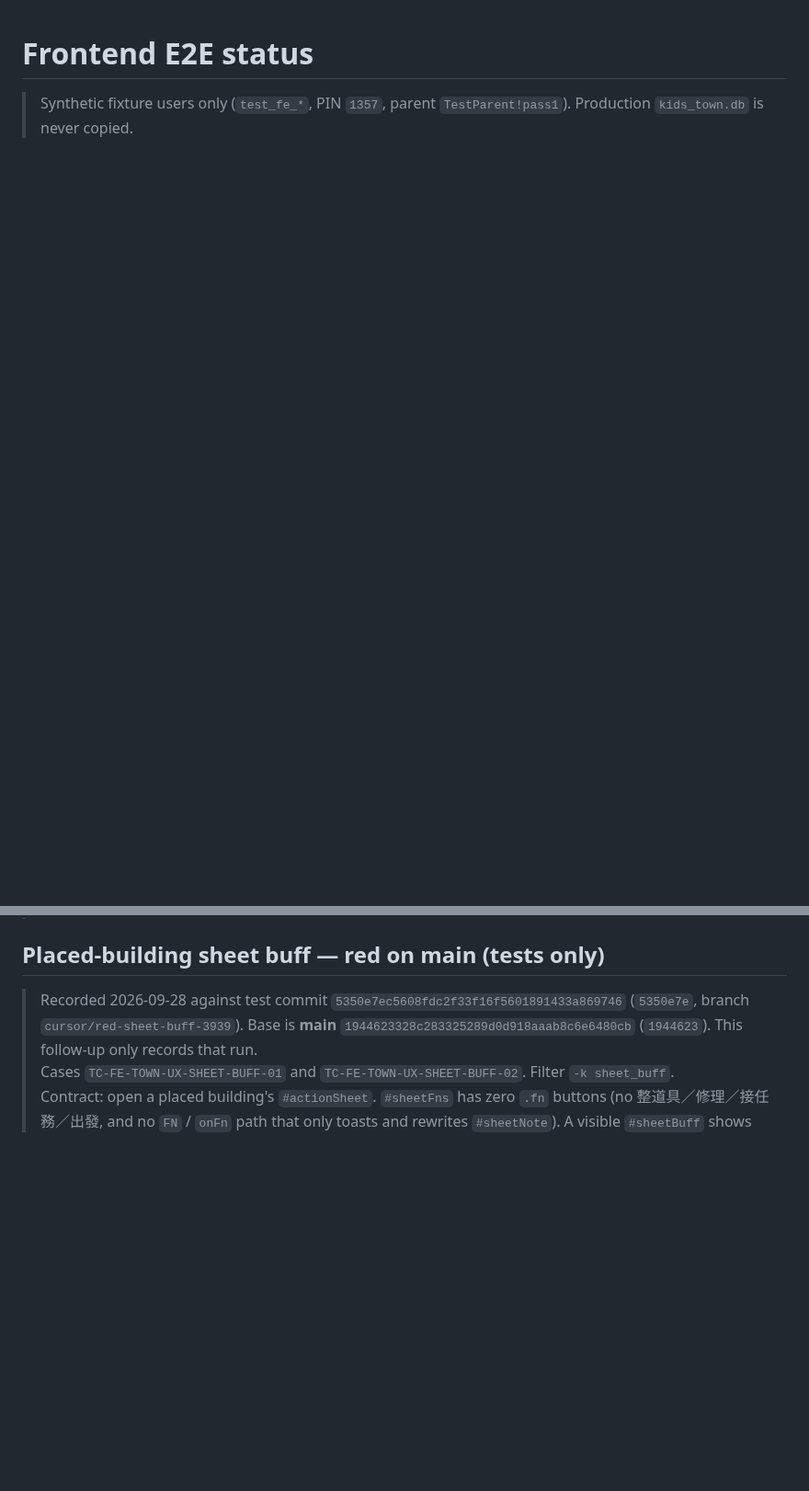
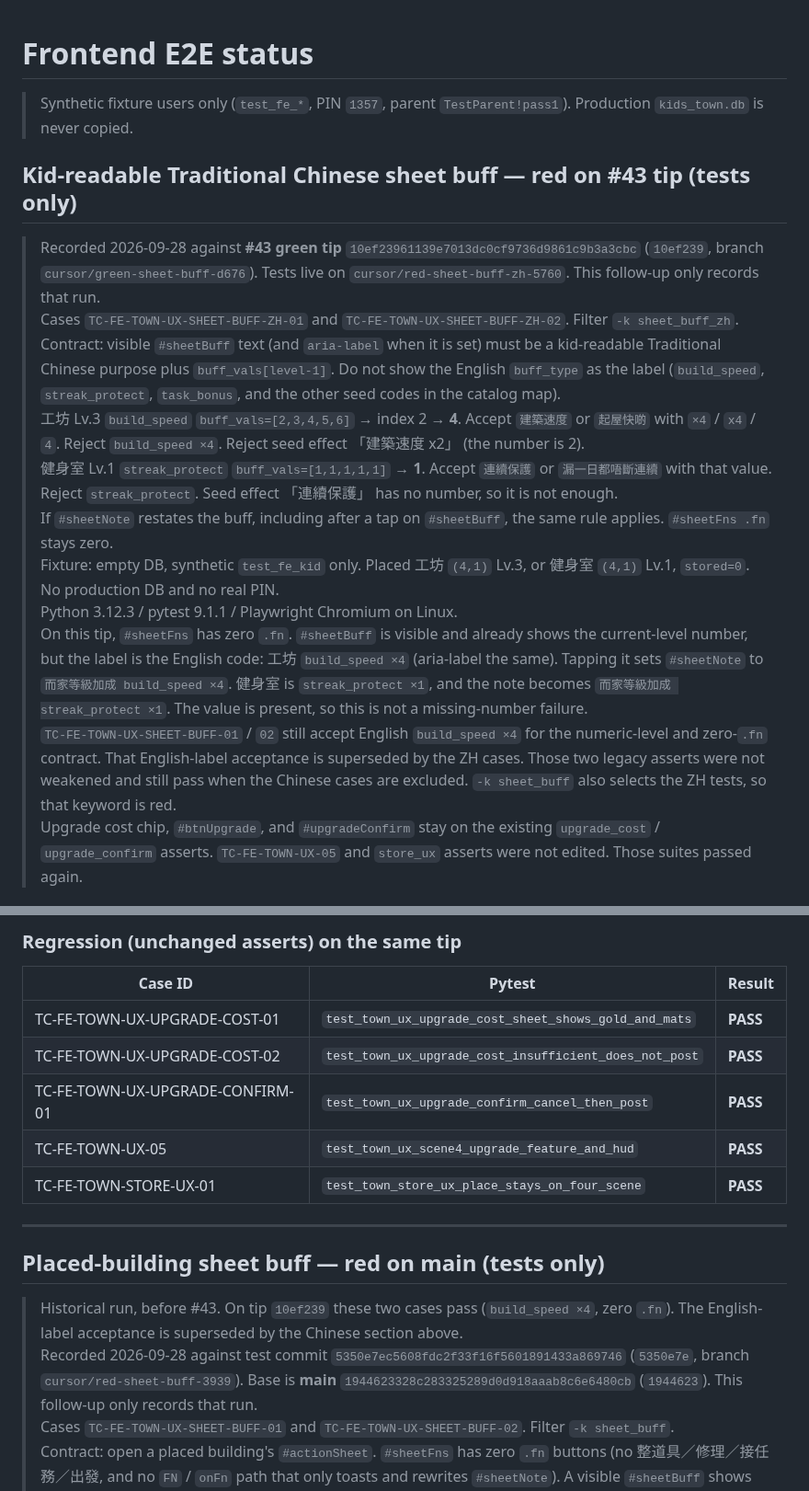
Before and after one commit to donkithk/kids-town, a Markdown page: docs/test-cases/FRONTEND_E2E_STATUS.md, 2 parts joined by grey strips. Shown at 92% size. Rendered like a GitHub page; blank space fills up the shorter version.

Commit message:
Record red Chinese sheet-buff proof on the #43 tip.
sheet_buff_zh fails because the chip still says build_speed ×4 and
streak_protect ×1. Legacy sheet_buff and the upgrade/store suites still pass.

Co-authored-by: donkithk <donkithk@users.noreply.github.com>

```diff
--- a/docs/test-cases/FRONTEND_E2E_STATUS.md
+++ b/docs/test-cases/FRONTEND_E2E_STATUS.md
@@ -2,3 +2,17 @@
 
 > Synthetic fixture users only (`test_fe_*`, PIN `1357`, parent `TestParent!pass1`). Production `kids_town.db` is never copied.
 
+## Kid-readable Traditional Chinese sheet buff — red on #43 tip (tests only)
+
+> Recorded 2026-09-28 against **#43 green tip** `10ef23961139e7013dc0cf9736d9861c9b3a3cbc` (`10ef239`, branch `cursor/green-sheet-buff-d676`). Tests live on `cursor/red-sheet-buff-zh-5760`. This follow-up only records that run.
+> Cases `TC-FE-TOWN-UX-SHEET-BUFF-ZH-01` and `TC-FE-TOWN-UX-SHEET-BUFF-ZH-02`. Filter `-k sheet_buff_zh`.
+> Contract: visible `#sheetBuff` text (and `aria-label` when it is set) must be a kid-readable Traditional Chinese purpose plus `buff_vals[level-1]`. Do not show the English `buff_type` as the label (`build_speed`, `streak_protect`, `task_bonus`, and the other seed codes in the catalog map).
+> 工坊 Lv.3 `build_speed` `buff_vals=[2,3,4,5,6]` → index 2 → **4**. Accept `建築速度` or `起屋快啲` with `×4` / `x4` / `4`. Reject `build_speed ×4`. Reject seed effect 「建築速度 x2」 (the number is 2).
+> 健身室 Lv.1 `streak_protect` `buff_vals=[1,1,1,1,1]` → **1**. Accept `連續保護` or `漏一日都唔斷連續` with that value. Reject `streak_protect`. Seed effect 「連續保護」 has no number, so it is not enough.
+> If `#sheetNote` restates the buff, including after a tap on `#sheetBuff`, the same rule applies. `#sheetFns .fn` stays zero.
+> Fixture: empty DB, synthetic `test_fe_kid` only. Placed 工坊 `(4,1)` Lv.3, or 健身室 `(4,1)` Lv.1, `stored=0`. No production DB and no real PIN.
+> Python 3.12.3 / pytest 9.1.1 / Playwright Chromium on Linux.
+> On this tip, `#sheetFns` has zero `.fn`. `#sheetBuff` is visible and already shows the current-level number, but the label is the English code: 工坊 `build_speed ×4` (aria-label the same). Tapping it sets `#sheetNote` to `而家等級加成 build_speed ×4`. 健身室 is `streak_protect ×1`, and the note becomes `而家等級加成 streak_protect ×1`. The value is present, so this is not a missing-number failure.
+> `TC-FE-TOWN-UX-SHEET-BUFF-01` / `02` still accept English `build_speed ×4` for the numeric-level and zero-`.fn` contract. That English-label acceptance is superseded by the ZH cases. Those two legacy asserts were not weakened and still pass when the Chinese cases are excluded. `-k sheet_buff` also selects the ZH tests, so that keyword is red.
+> Upgrade cost chip, `#btnUpgrade`, and `#upgradeConfirm` stay on the existing `upgrade_cost` / `upgrade_confirm` asserts. `TC-FE-TOWN-UX-05` and `store_ux` asserts were not edited. Those suites passed again.
+
@@ -5,5 +39,18 @@
+### Regression (unchanged asserts) on the same tip
+
+| Case ID | Pytest | Result |
+|---------|--------|--------|
+| TC-FE-TOWN-UX-UPGRADE-COST-01 | `test_town_ux_upgrade_cost_sheet_shows_gold_and_mats` | **PASS** |
+| TC-FE-TOWN-UX-UPGRADE-COST-02 | `test_town_ux_upgrade_cost_insufficient_does_not_post` | **PASS** |
+| TC-FE-TOWN-UX-UPGRADE-CONFIRM-01 | `test_town_ux_upgrade_confirm_cancel_then_post` | **PASS** |
+| TC-FE-TOWN-UX-05 | `test_town_ux_scene4_upgrade_feature_and_hud` | **PASS** |
+| TC-FE-TOWN-STORE-UX-01 | `test_town_store_ux_place_stays_on_four_scene` | **PASS** |
+
+---
+
 ## Placed-building sheet buff — red on main (tests only)
 
+> Historical run, before #43. On tip `10ef239` these two cases pass (`build_speed ×4`, zero `.fn`). The English-label acceptance is superseded by the Chinese section above.
 > Recorded 2026-09-28 against test commit `5350e7ec5608fdc2f33f16f5601891433a869746` (`5350e7e`, branch `cursor/red-sheet-buff-3939`). Base is **main** `1944623328c283325289d0d918aaab8c6e6480cb` (`1944623`). This follow-up only records that run.
 > Cases `TC-FE-TOWN-UX-SHEET-BUFF-01` and `TC-FE-TOWN-UX-SHEET-BUFF-02`. Filter `-k sheet_buff`.
 > Contract: open a placed building's `#actionSheet`. `#sheetFns` has zero `.fn` buttons (no 整道具／修理／接任務／出發, and no `FN` / `onFn` path that only toasts and rewrites `#sheetNote`). A visible `#sheetBuff` shows the current-level buff from API `buff_type` and `buff_vals[level-1]` (same index as `get_building_buff`). Readable text or `aria-label` must include that number and either the buff type or a multiplier mark (`×4` / `x4` / `build_speed` plus `4`). Exact Chinese wording is not required.
```
Also changed, not shown: other parts of docs/test-cases/FRONTEND_E2E_STATUS.md (+20 -0 lines).
